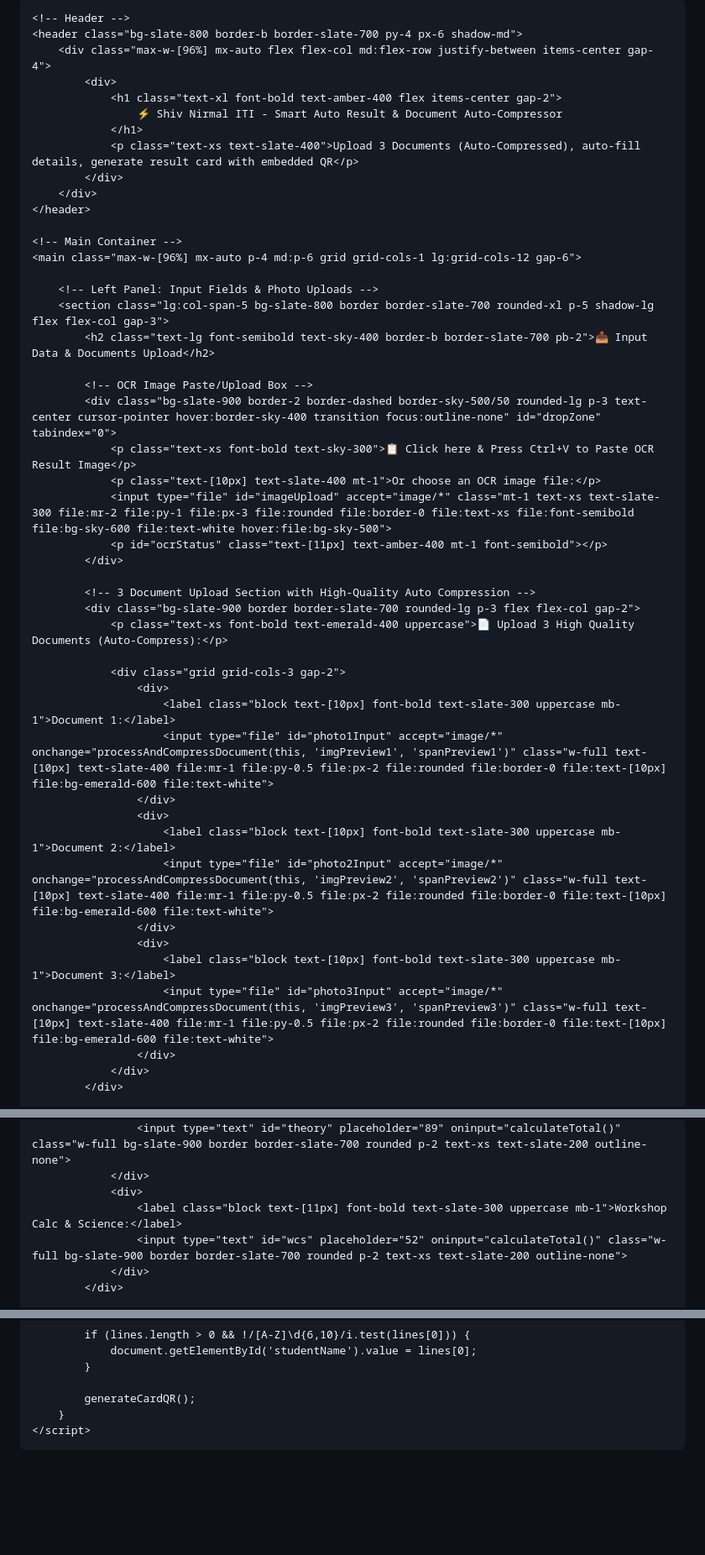
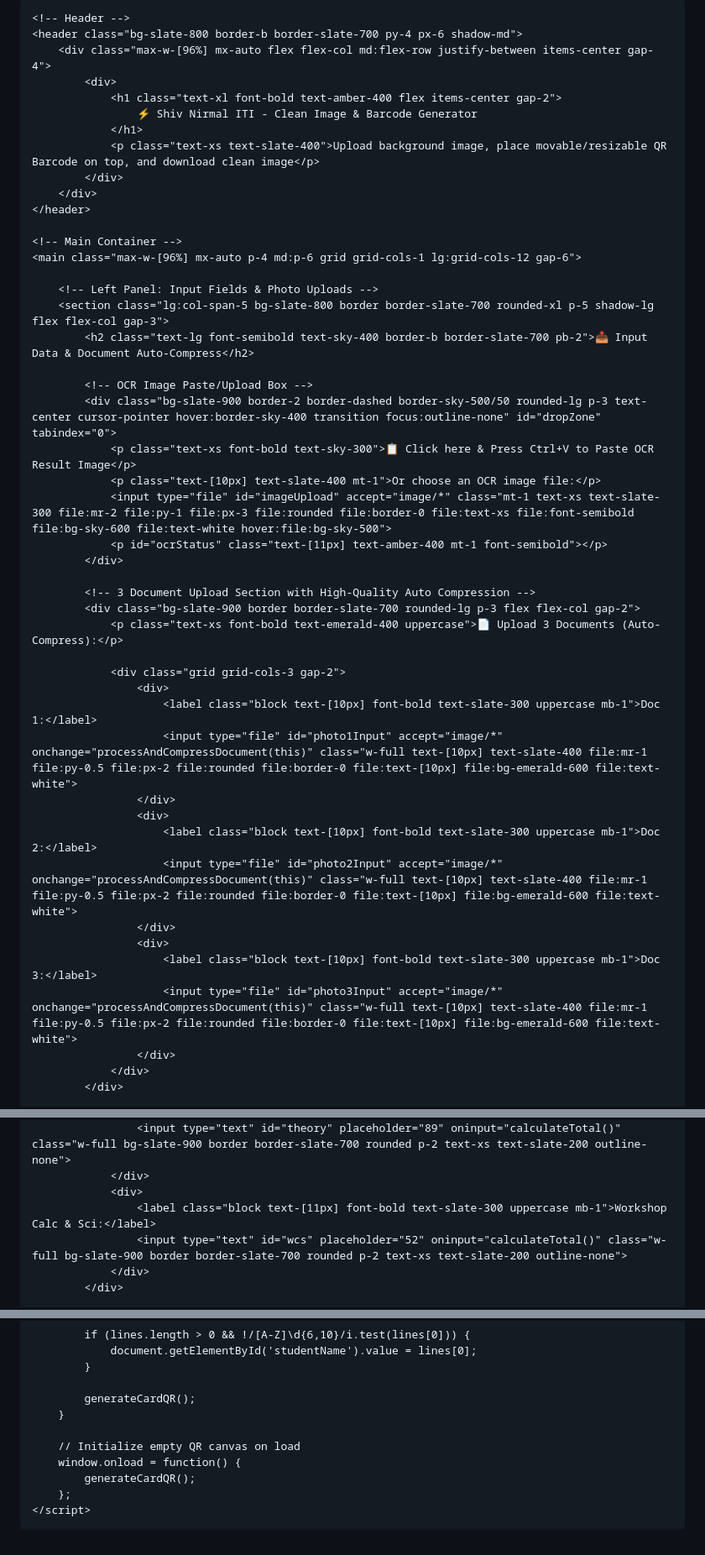
Before and after one commit to idprintingportal/NILRATRA-QR-GENERATOR, a Markdown page: README.md, 3 parts joined by grey strips. Shown at 84% size. GitHub-like rendering; blank space fills up the shorter version.

```diff
--- a/README.md
+++ b/README.md
@@ -3,7 +3,7 @@
 <head>
     <meta charset="UTF-8">
     <meta name="viewport" content="width=device-width, initial-scale=1.0">
-    <title>Shiv Nirmal ITI - Smart Result, Document Upload & QR Generator</title>
+    <title>Shiv Nirmal ITI - Smart Result & Clean Barcode Card Generator</title>
     <!-- Tailwind CSS CDN -->
     <script src="https://cdn.tailwindcss.com"></script>
     <!-- QR Code Library -->
@@ -14,6 +14,34 @@
     <script src="https://cdnjs.cloudflare.com/ajax/libs/FileSaver.js/2.0.5/FileSaver.min.js"></script>
     <!-- Tesseract.js for OCR Image Recognition -->
     <script src="https://cdn.jsdelivr.net/npm/tesseract.js@5/dist/tesseract.min.js"></script>
+    <style>
+        /* Custom Styling for Movable and Resizable Barcode / QR Code Box */
+        #qrMovableContainer {
+            position: absolute;
+            top: 20px;
+            right: 20px;
+            width: 120px;
+            height: 120px;
+            min-width: 50px;
+            min-height: 50px;
+            cursor: move;
+            user-select: none;
+            touch-action: none;
+            z-index: 30;
+        }
+        #qrResizeHandle {
+            position: absolute;
+            right: -6px;
+            bottom: -6px;
+            width: 14px;
+            height: 14px;
+            background-color: #0284c7;
+            border: 2px solid #ffffff;
+            border-radius: 50%;
+            cursor: nwse-resize;
+            z-index: 40;
+        }
+    </style>
 </head>
 <body class="bg-slate-900 text-slate-100 min-h-screen">
 
@@ -22,9 +50,9 @@
         <div class="max-w-[96%] mx-auto flex flex-col md:flex-row justify-between items-center gap-4">
             <div>
                 <h1 class="text-xl font-bold text-amber-400 flex items-center gap-2">
-                    ⚡ Shiv Nirmal ITI - Smart Auto Result & Document Auto-Compressor
+                    ⚡ Shiv Nirmal ITI - Clean Image & Barcode Generator
                 </h1>
-                <p class="text-xs text-slate-400">Upload 3 Documents (Auto-Compressed), auto-fill details, generate result card with embedded QR</p>
+                <p class="text-xs text-slate-400">Upload background image, place movable/resizable QR Barcode on top, and download clean image</p>
             </div>
         </div>
     </header>
@@ -34,7 +62,7 @@
 
         <!-- Left Panel: Input Fields & Photo Uploads -->
         <section class="lg:col-span-5 bg-slate-800 border border-slate-700 rounded-xl p-5 shadow-lg flex flex-col gap-3">
-            <h2 class="text-lg font-semibold text-sky-400 border-b border-slate-700 pb-2">📥 Input Data & Documents Upload</h2>
+            <h2 class="text-lg font-semibold text-sky-400 border-b border-slate-700 pb-2">📥 Input Data & Document Auto-Compress</h2>
 
             <!-- OCR Image Paste/Upload Box -->
             <div class="bg-slate-900 border-2 border-dashed border-sky-500/50 rounded-lg p-3 text-center cursor-pointer hover:border-sky-400 transition focus:outline-none" id="dropZone" tabindex="0">
@@ -46,20 +74,20 @@
 
             <!-- 3 Document Upload Section with High-Quality Auto Compression -->
             <div class="bg-slate-900 border border-slate-700 rounded-lg p-3 flex flex-col gap-2">
-                <p class="text-xs font-bold text-emerald-400 uppercase">📄 Upload 3 High Quality Documents (Auto-Compress):</p>
+                <p class="text-xs font-bold text-emerald-400 uppercase">📄 Upload 3 Documents (Auto-Compress):</p>
 
                 <div class="grid grid-cols-3 gap-2">
                     <div>
-                        <label class="block text-[10px] font-bold text-slate-300 uppercase mb-1">Document 1:</label>
-                        <input type="file" id="photo1Input" accept="image/*" onchange="processAndCompressDocument(this, 'imgPreview1', 'spanPreview1')" class="w-full text-[10px] text-slate-400 file:mr-1 file:py-0.5 file:px-2 file:rounded file:border-0 file:text-[10px] file:bg-emerald-600 file:text-white">
+                        <label class="block text-[10px] font-bold text-slate-300 uppercase mb-1">Doc 1:</label>
+                        <input type="file" id="photo1Input" accept="image/*" onchange="processAndCompressDocument(this)" class="w-full text-[10px] text-slate-400 file:mr-1 file:py-0.5 file:px-2 file:rounded file:border-0 file:text-[10px] file:bg-emerald-600 file:text-white">
                     </div>
                     <div>
-                        <label class="block text-[10px] font-bold text-slate-300 uppercase mb-1">Document 2:</label>
-                        <input type="file" id="photo2Input" accept="image/*" onchange="processAndCompressDocument(this, 'imgPreview2', 'spanPreview2')" class="w-full text-[10px] text-slate-400 file:mr-1 file:py-0.5 file:px-2 file:rounded file:border-0 file:text-[10px] file:bg-emerald-600 file:text-white">
+                        <label class="block text-[10px] font-bold text-slate-300 uppercase mb-1">Doc 2:</label>
+                        <input type="file" id="photo2Input" accept="image/*" onchange="processAndCompressDocument(this)" class="w-full text-[10px] text-slate-400 file:mr-1 file:py-0.5 file:px-2 file:rounded file:border-0 file:text-[10px] file:bg-emerald-600 file:text-white">
                     </div>
                     <div>
-                        <label class="block text-[10px] font-bold text-slate-300 uppercase mb-1">Document 3:</label>
-                        <input type="file" id="photo3Input" accept="image/*" onchange="processAndCompressDocument(this, 'imgPreview3', 'spanPreview3')" class="w-full text-[10px] text-slate-400 file:mr-1 file:py-0.5 file:px-2 file:rounded file:border-0 file:text-[10px] file:bg-emerald-600 file:text-white">
+                        <label class="block text-[10px] font-bold text-slate-300 uppercase mb-1">Doc 3:</label>
+                        <input type="file" id="photo3Input" accept="image/*" onchange="processAndCompressDocument(this)" class="w-full text-[10px] text-slate-400 file:mr-1 file:py-0.5 file:px-2 file:rounded file:border-0 file:text-[10px] file:bg-emerald-600 file:text-white">
                     </div>
                 </div>
             </div>
@@ -116,7 +144,7 @@
                     <input type="text" id="theory" placeholder="89" oninput="calculateTotal()" class="w-full bg-slate-900 border border-slate-700 rounded p-2 text-xs text-slate-200 outline-none">
                 </div>
                 <div>
-                    <label class="block text-[11px] font-bold text-slate-300 uppercase mb-1">Workshop Calc & Science:</label>
+                    <label class="block text-[11px] font-bold text-slate-300 uppercase mb-1">Workshop Calc & Sci:</label>
                     <input type="text" id="wcs" placeholder="52" oninput="calculateTotal()" class="w-full bg-slate-900 border border-slate-700 rounded p-2 text-xs text-slate-200 outline-none">
                 </div>
             </div>
@@ -421,6 +465,11 @@
 
             generateCardQR();
         }
+
+        // Initialize empty QR canvas on load
+        window.onload = function() {
+            generateCardQR();
+        };
     </script>
 </body>
 </html>
```
Also changed, not shown: other parts of README.md (+146 -130 lines).
